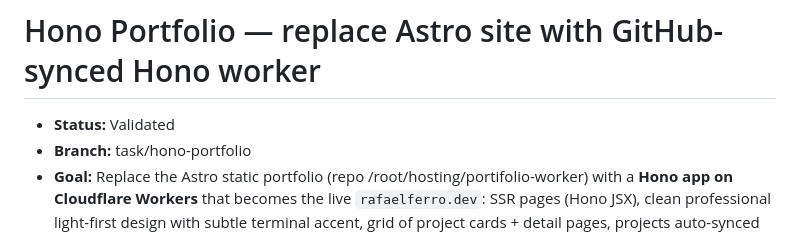
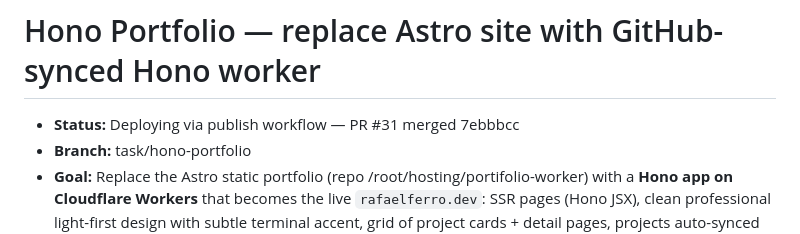
Before and after one commit to rapha4lx/portifolio-worker, a Markdown page: tasks/2026-09-12-hono-portfolio.md, the part around the change. GitHub-like rendering.

Commit message:
docs: plan Deploying — PR #31 merged 7ebbbcc

```diff
--- a/tasks/2026-09-12-hono-portfolio.md
+++ b/tasks/2026-09-12-hono-portfolio.md
@@ -1,6 +1,6 @@
 # Hono Portfolio — replace Astro site with GitHub-synced Hono worker
 
-- **Status:** Validated
+- **Status:** Deploying via publish workflow — PR #31 merged 7ebbbcc
 - **Branch:** task/hono-portfolio
 - **Goal:** Replace the Astro static portfolio (repo /root/hosting/portifolio-worker) with a **Hono app on Cloudflare Workers** that becomes the live `rafaelferro.dev`: SSR pages (Hono JSX), clean professional light-first design with subtle terminal accent, grid of project cards + detail pages, projects auto-synced from the GitHub API (48 non-fork repos of rapha4lx) with edge caching, and per-project markdown narrative files the owner edits alongside Rafael (the user) to tell each project's story better.
 - **Context:** Current site = Astro 5.16 static (console dark premium design) → dist/_worker.js, deployed via `npx wrangler deploy` (user-managed). User decisions: replaces portifolio (new site IS rafaelferro.dev); stack = Hono Worker + cache layer; display = grid cards + detail pages; details = markdown per project in repo (GitHub-editible); identity = clean pro light-first + subtle terminal; GitHub = all non-fork repos (repos without md still get auto-cards); Directus stays running (cms.rafaelferro.dev) but unused by this site. Researcher verdict: no Vite (SSR-only, plain wrangler + esbuild), caches.default + stale-while-revalidate for GitHub API, marked at build → src/generated/projects.json, drop nodejs_compat, pin wrangler 4.56.0. Defaults (no user question needed): drop rss.xml; GitHub anon + SWR (add GH_TOKEN env only if 429s in logs); keep dash-created prod route (no wrangler routes change); clean removal of old Astro src/ (git history preserves it) while KEEPING deploy/directus (Directus live + backup); filters = server-side query params (?lang=) shareable URLs; language = colored dot + text (no icon lib); single page grid (no pagination); no analytics.
```
